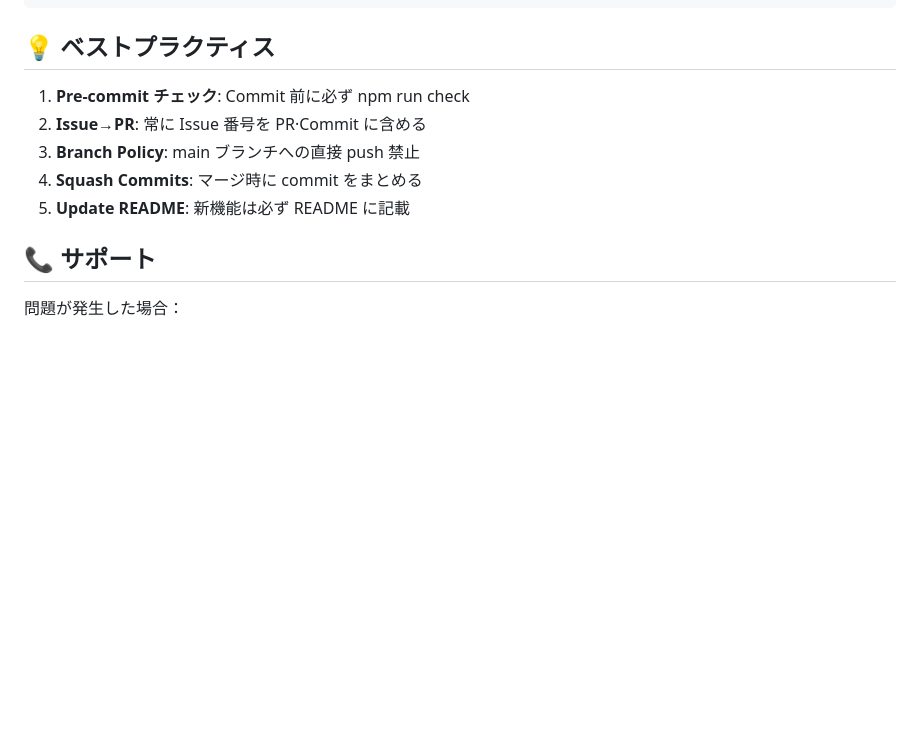
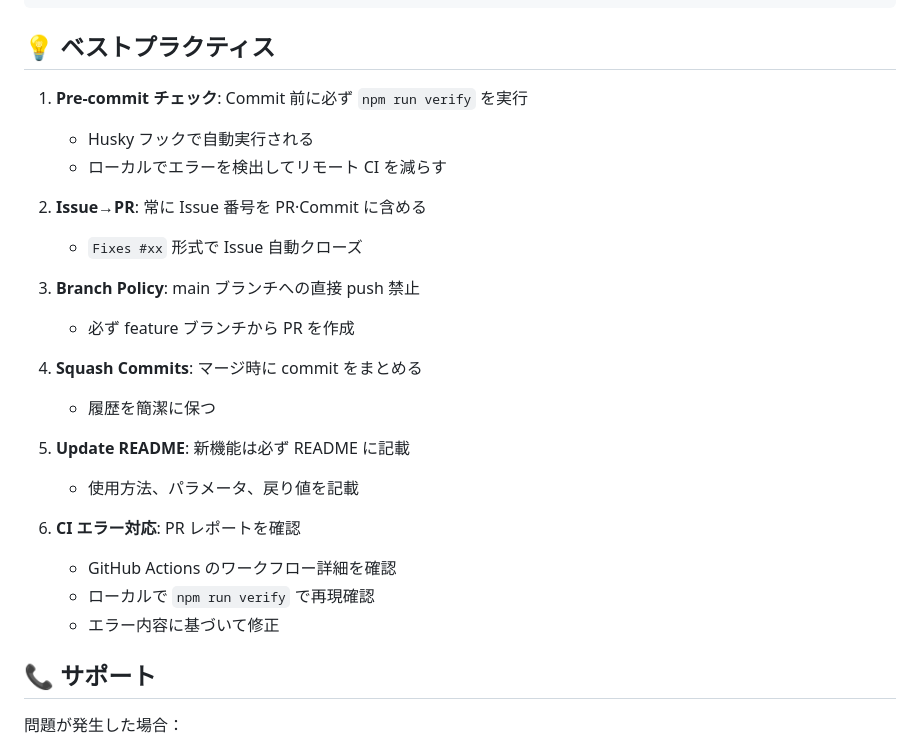
Before and after one commit to gaku007/herness02, a Markdown page: README.md, the part around one of its changes. Drawn GitHub-style; blank space fills up the shorter version.

```diff
--- a/README.md
+++ b/README.md
@@ -223,11 +261,26 @@ npm run build
 
 ## 💡 ベストプラクティス
 
-1. **Pre-commit チェック**: Commit 前に必ず npm run check
+1. **Pre-commit チェック**: Commit 前に必ず `npm run verify` を実行
+   - Husky フックで自動実行される
+   - ローカルでエラーを検出してリモート CI を減らす
+
 2. **Issue→PR**: 常に Issue 番号を PR·Commit に含める
+   - `Fixes #xx` 形式で Issue 自動クローズ
+
 3. **Branch Policy**: main ブランチへの直接 push 禁止
+   - 必ず feature ブランチから PR を作成
+
 4. **Squash Commits**: マージ時に commit をまとめる
+   - 履歴を簡潔に保つ
+
 5. **Update README**: 新機能は必ず README に記載
+   - 使用方法、パラメータ、戻り値を記載
+
+6. **CI エラー対応**: PR レポートを確認
+   - GitHub Actions のワークフロー詳細を確認
+   - ローカルで `npm run verify` で再現確認
+   - エラー内容に基づいて修正
 
 ## 📞 サポート
 
```
Also changed, not shown: other parts of README.md (+43 -5 lines).
